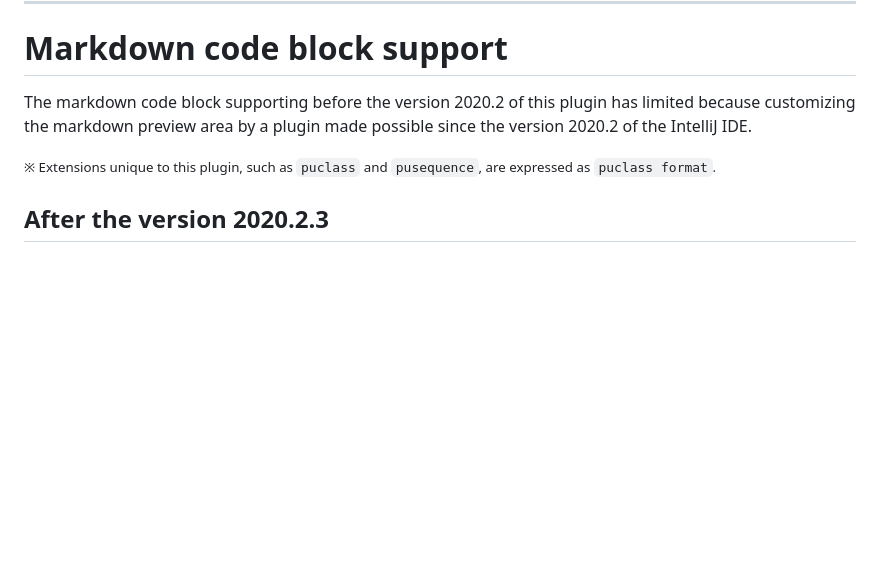
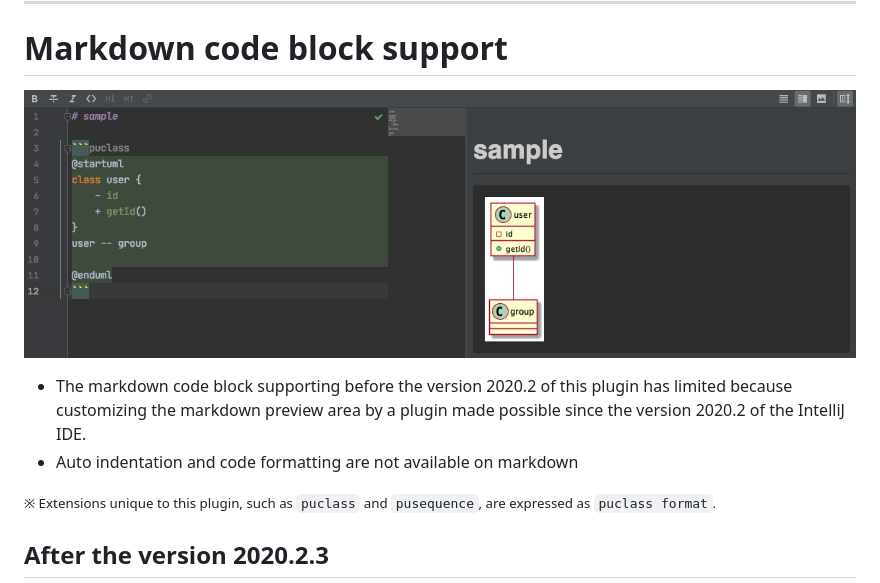
Before and after one commit to kitabatake/plantuml-studio-docs, a Markdown page: README.md, the part around the change. GitHub-like rendering; pictures changed too: _media/markdown.png (added); blank space fills up the shorter version.

```diff
--- a/README.md
+++ b/README.md
@@ -47,7 +47,10 @@ but I think proper syntax support is the value of this plugin.
 
 # Markdown code block support
 
-The markdown code block supporting before the version 2020.2 of this plugin has limited because customizing the markdown preview area by a plugin made possible since the version 2020.2 of the IntelliJ IDE.
+![](./_media/markdown.png)
+
+- The markdown code block supporting before the version 2020.2 of this plugin has limited because customizing the markdown preview area by a plugin made possible since the version 2020.2 of the IntelliJ IDE.
+- Auto indentation and code formatting are not available on markdown
 
 <small>※ Extensions unique to this plugin, such as `puclass` and `pusequence`, are expressed as `puclass format`.</small>
 
```
Also changed, not shown: ja/README.md (+5 -1 lines).
